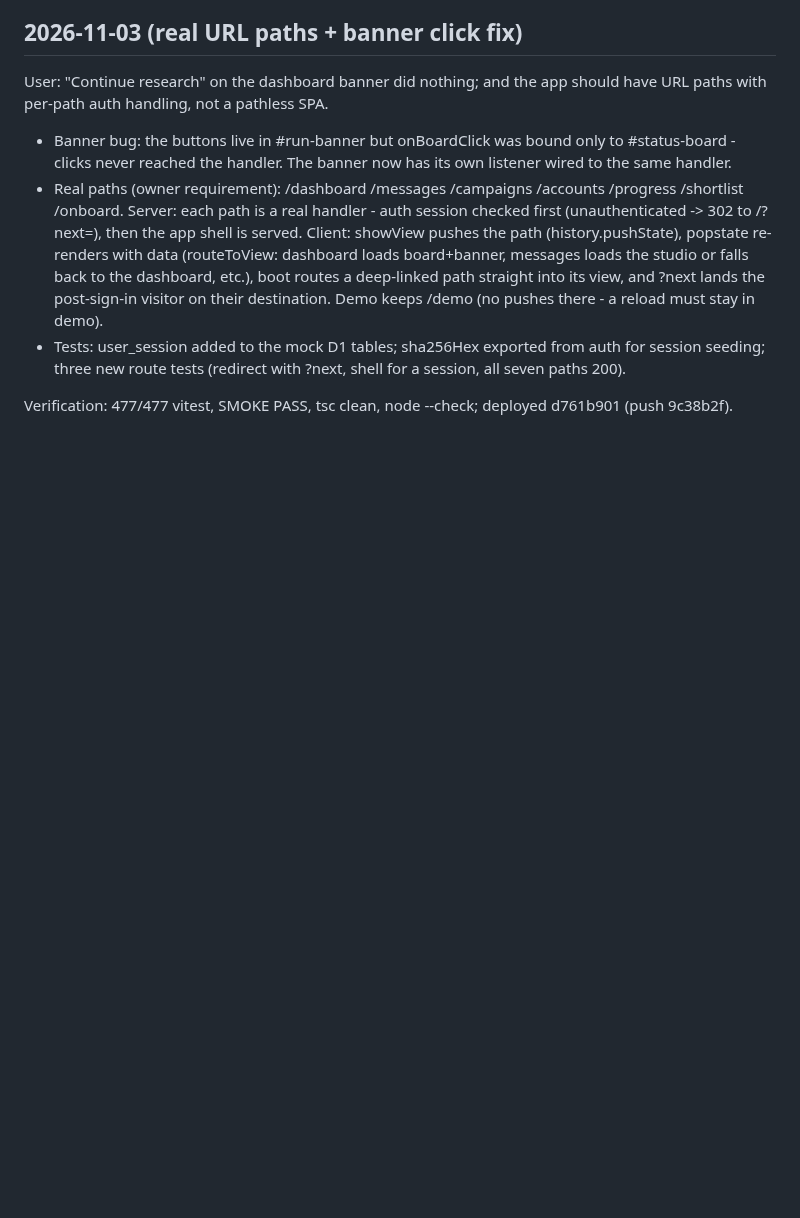
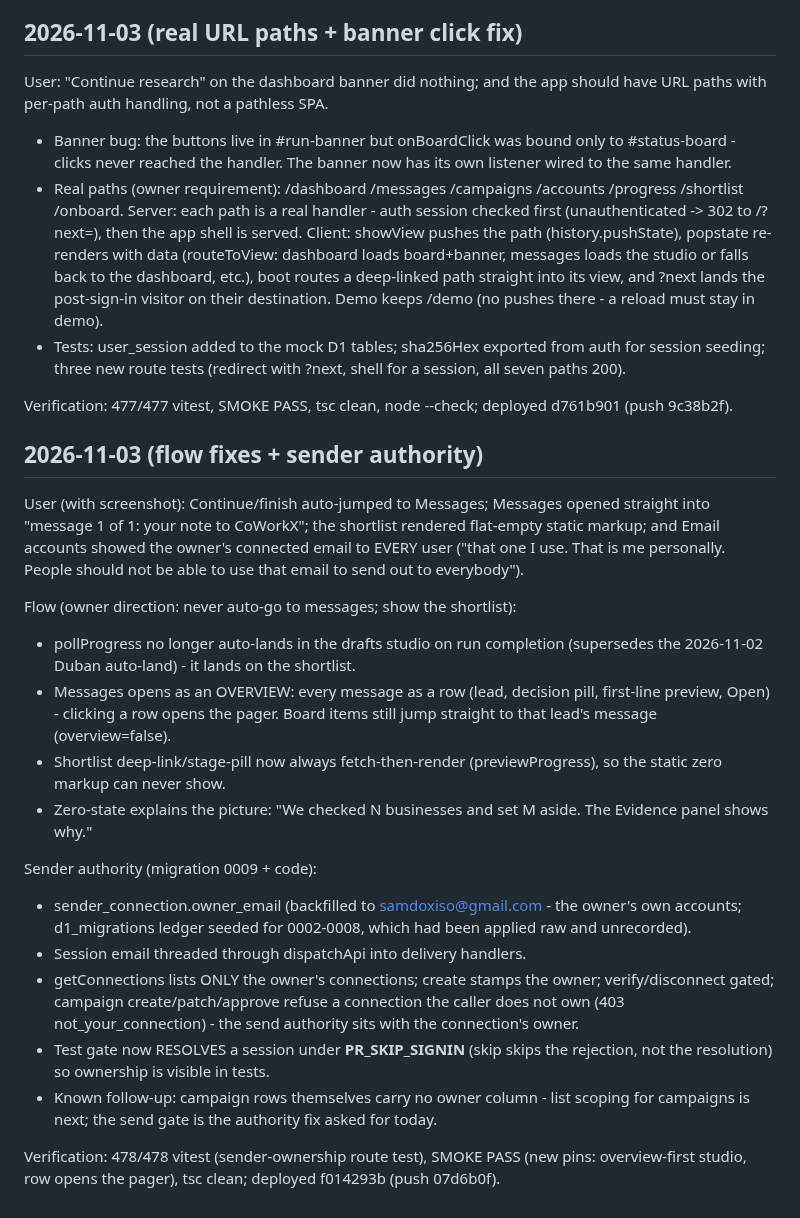
Before and after one commit to arinafoodshq/prospect-research, a Markdown page: progress.md, the part around the change. GitHub-like rendering; blank space fills up the shorter version.

Commit message:
progress: flow fixes + sender authority

```diff
--- a/progress.md
+++ b/progress.md
@@ -2222,3 +2222,40 @@ should have URL paths with per-path auth handling, not a pathless SPA.
 
 Verification: 477/477 vitest, SMOKE PASS, tsc clean, node --check; deployed
 d761b901 (push 9c38b2f).
+## 2026-11-03 (flow fixes + sender authority)
+
+User (with screenshot): Continue/finish auto-jumped to Messages; Messages
+opened straight into "message 1 of 1: your note to CoWorkX"; the shortlist
+rendered flat-empty static markup; and Email accounts showed the owner's
+connected email to EVERY user ("that one I use. That is me personally.
+People should not be able to use that email to send out to everybody").
+
+Flow (owner direction: never auto-go to messages; show the shortlist):
+- pollProgress no longer auto-lands in the drafts studio on run completion
+  (supersedes the 2026-11-02 Duban auto-land) - it lands on the shortlist.
+- Messages opens as an OVERVIEW: every message as a row (lead, decision
+  pill, first-line preview, Open) - clicking a row opens the pager. Board
+  items still jump straight to that lead's message (overview=false).
+- Shortlist deep-link/stage-pill now always fetch-then-render
+  (previewProgress), so the static zero markup can never show.
+- Zero-state explains the picture: "We checked N businesses and set M
+  aside. The Evidence panel shows why."
+
+Sender authority (migration 0009 + code):
+- sender_connection.owner_email (backfilled to samdoxiso@gmail.com - the
+  owner's own accounts; d1_migrations ledger seeded for 0002-0008, which
+  had been applied raw and unrecorded).
+- Session email threaded through dispatchApi into delivery handlers.
+- getConnections lists ONLY the owner's connections; create stamps the
+  owner; verify/disconnect gated; campaign create/patch/approve refuse a
+  connection the caller does not own (403 not_your_connection) - the send
+  authority sits with the connection's owner.
+- Test gate now RESOLVES a session under __PR_SKIP_SIGNIN__ (skip skips
+  the rejection, not the resolution) so ownership is visible in tests.
+- Known follow-up: campaign rows themselves carry no owner column - list
+  scoping for campaigns is next; the send gate is the authority fix asked
+  for today.
+
+Verification: 478/478 vitest (sender-ownership route test), SMOKE PASS
+(new pins: overview-first studio, row opens the pager), tsc clean;
+deployed f014293b (push 07d6b0f).
```
